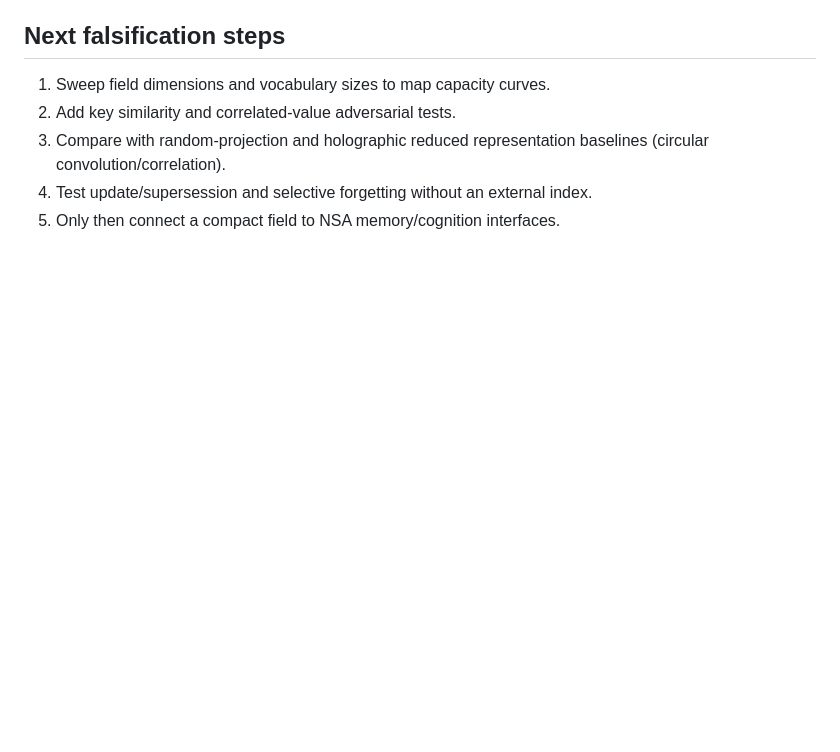
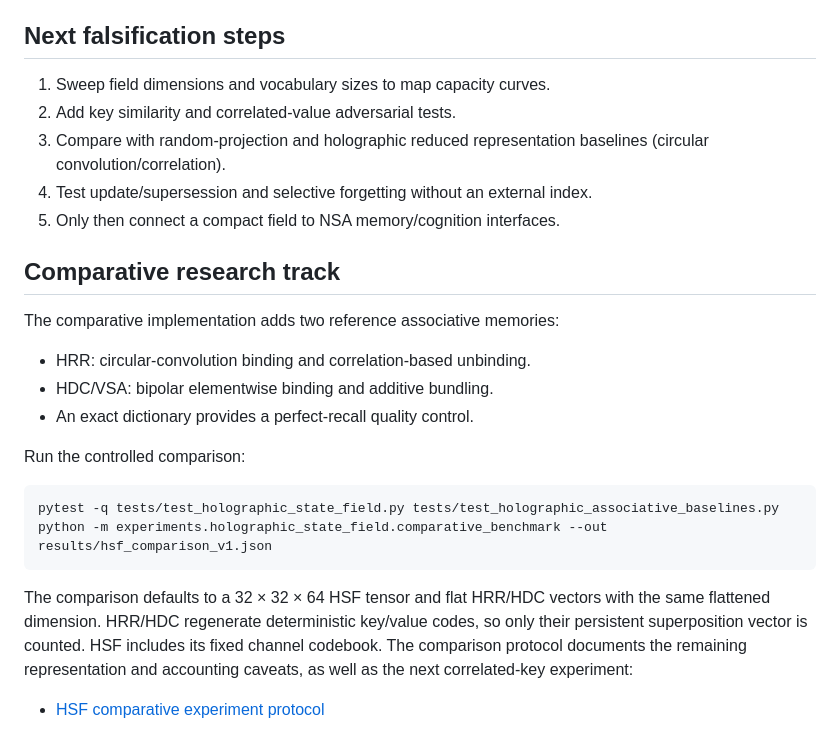
Before and after one commit to adamlap/neural-state-architecture, a Markdown page: experiments/holographic_state_field/README.md, the part around the change. Rendered like a GitHub page; blank space fills up the shorter version.

Commit message:
Document comparative associative memory baselines

```diff
--- a/experiments/holographic_state_field/README.md
+++ b/experiments/holographic_state_field/README.md
@@ -82,3 +82,27 @@ payloads, not Python object overhead or process RSS.
    baselines (circular convolution/correlation).
 4. Test update/supersession and selective forgetting without an external index.
 5. Only then connect a compact field to NSA memory/cognition interfaces.
+
+
+## Comparative research track
+
+The comparative implementation adds two reference associative memories:
+- HRR: circular-convolution binding and correlation-based unbinding.
+- HDC/VSA: bipolar elementwise binding and additive bundling.
+- An exact dictionary provides a perfect-recall quality control.
+
+Run the controlled comparison:
+
+~~~bash
+pytest -q tests/test_holographic_state_field.py tests/test_holographic_associative_baselines.py
+python -m experiments.holographic_state_field.comparative_benchmark --out results/hsf_comparison_v1.json
+~~~
+
+The comparison defaults to a 32 × 32 × 64 HSF tensor and flat HRR/HDC
+vectors with the same flattened dimension. HRR/HDC regenerate deterministic
+key/value codes, so only their persistent superposition vector is counted.
+HSF includes its fixed channel codebook. The comparison protocol documents
+the remaining representation and accounting caveats, as well as the next
+correlated-key experiment:
+
+- [HSF comparative experiment protocol](../../docs/HSF_COMPARATIVE_EXPERIMENT_PROTOCOL.md)
```
